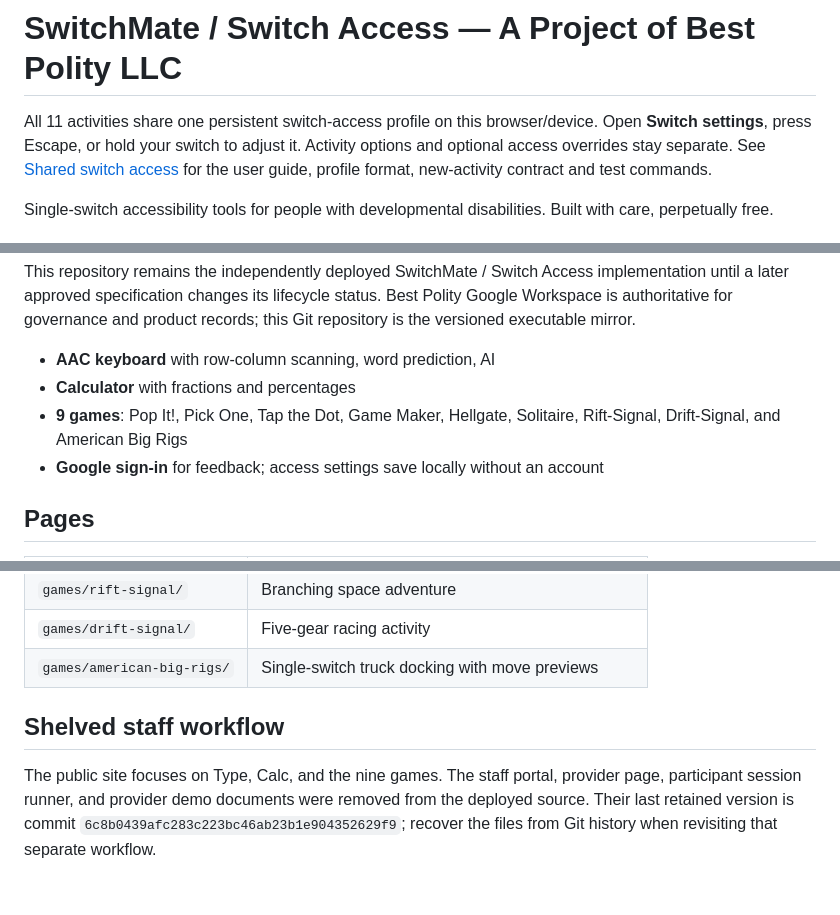
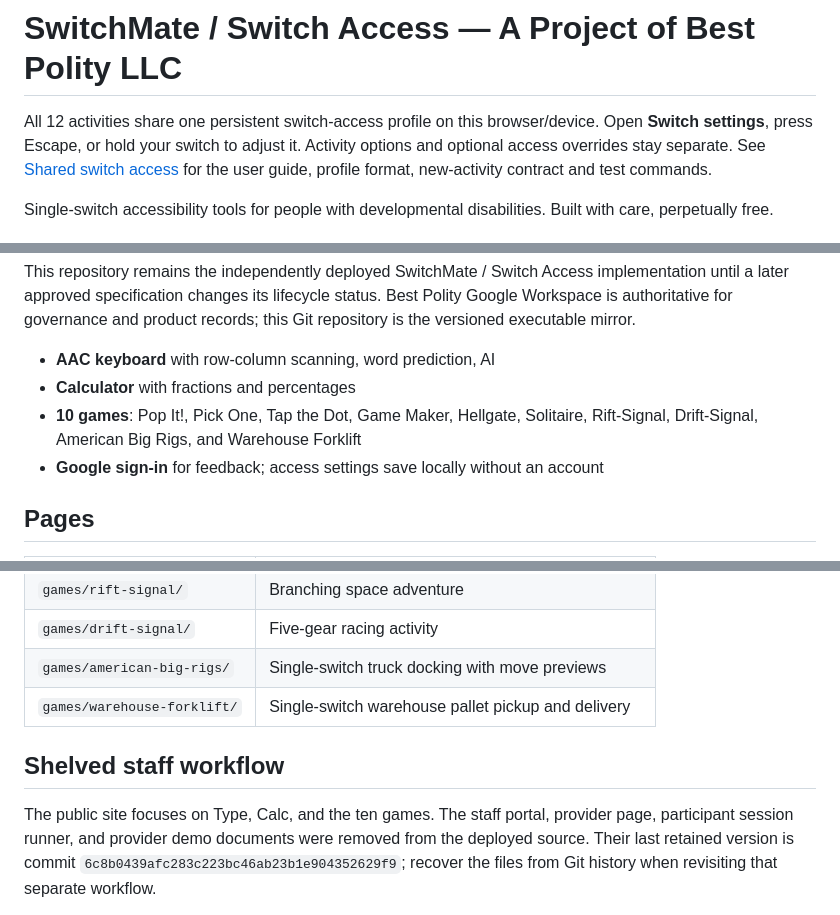
Before and after one commit to bestpolity-llc/switch-access, a Markdown page: README.md, 3 parts joined by grey strips. Drawn GitHub-style; blank space fills up the shorter version.

Commit message:
Add Warehouse Forklift to library and documentation

```diff
--- a/README.md
+++ b/README.md
@@ -1,6 +1,6 @@
 # SwitchMate / Switch Access — A Project of Best Polity LLC
 
-All 11 activities share one persistent switch-access profile on this browser/device.
+All 12 activities share one persistent switch-access profile on this browser/device.
 Open **Switch settings**, press Escape, or hold your switch to adjust it. Activity
 options and optional access overrides stay separate. See [Shared switch access](docs/switch-access.md)
 for the user guide, profile format, new-activity contract and test commands.
@@ -17,7 +17,7 @@ This repository remains the independently deployed SwitchMate / Switch Access im
 
 - **AAC keyboard** with row-column scanning, word prediction, AI
 - **Calculator** with fractions and percentages
-- **9 games**: Pop It!, Pick One, Tap the Dot, Game Maker, Hellgate, Solitaire, Rift-Signal, Drift-Signal, and American Big Rigs
+- **10 games**: Pop It!, Pick One, Tap the Dot, Game Maker, Hellgate, Solitaire, Rift-Signal, Drift-Signal, American Big Rigs, and Warehouse Forklift
 - **Google sign-in** for feedback; access settings save locally without an account
 
 ## Pages
@@ -36,10 +36,11 @@ This repository remains the independently deployed SwitchMate / Switch Access im
 | `games/rift-signal/` | Branching space adventure |
 | `games/drift-signal/` | Five-gear racing activity |
 | `games/american-big-rigs/` | Single-switch truck docking with move previews |
+| `games/warehouse-forklift/` | Single-switch warehouse pallet pickup and delivery |
 
 ## Shelved staff workflow
 
-The public site focuses on Type, Calc, and the nine games. The staff portal,
+The public site focuses on Type, Calc, and the ten games. The staff portal,
 provider page, participant session runner, and provider demo documents were
 removed from the deployed source. Their last retained version is commit
 `6c8b0439afc283c223bc46ab23b1e904352629f9`; recover the files from Git history
```
